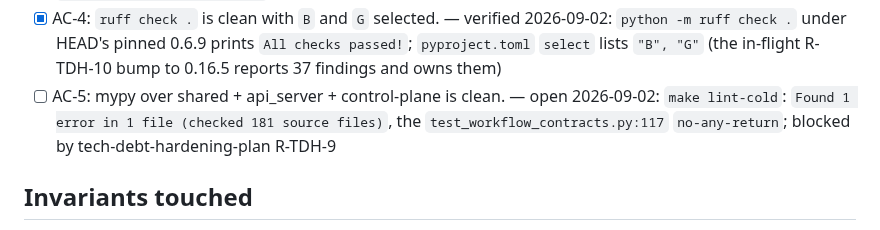
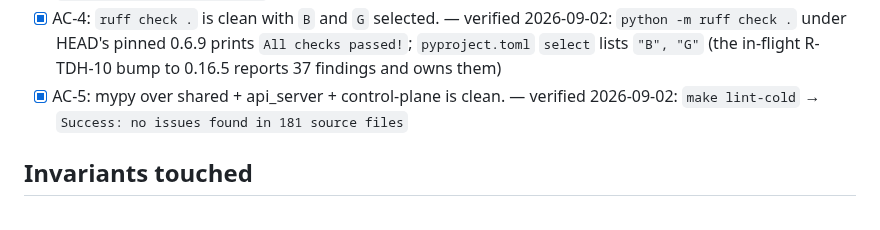
Before and after one commit to ianshank/Mango_Code_Agent-Harness, a Markdown page: docs/specs/gate-hardening.md, the part around the change. GitHub-like rendering.

```diff
--- a/docs/specs/gate-hardening.md
+++ b/docs/specs/gate-hardening.md
@@ -81,10 +81,7 @@ lands green instead of red.
   2026-09-02: `python -m ruff check .` under HEAD's pinned 0.6.9 prints
   `All checks passed!`; `pyproject.toml` `select` lists `"B", "G"` (the
   in-flight R-TDH-10 bump to 0.16.5 reports 37 findings and owns them)
-- [ ] AC-5: mypy over shared + api_server + control-plane is clean. — open
-  2026-09-02: `make lint-cold`: `Found 1 error in 1 file (checked 181 source
-  files)`, the `test_workflow_contracts.py:117` `no-any-return`; blocked by
-  tech-debt-hardening-plan R-TDH-9
+- [x] AC-5: mypy over shared + api_server + control-plane is clean. — verified 2026-09-02: `make lint-cold` → `Success: no issues found in 181 source files`
 
 ## Invariants touched
 
```
Also changed, not shown: docs/specs/policy-single-source.md (+4 -6 lines), docs/specs/remove-pong-demo.md (+6 -7 lines).
